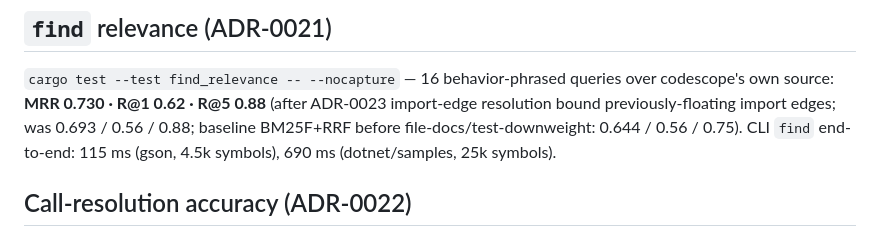
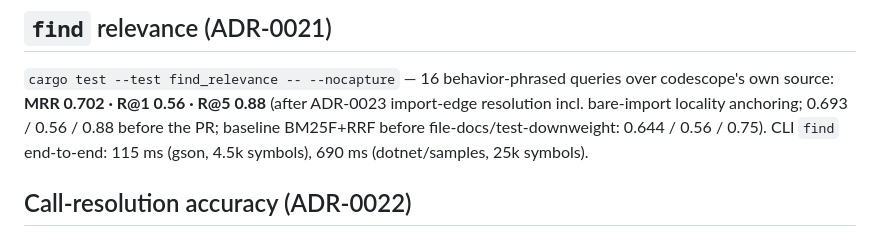
Before and after one commit to adventurewave-labs/codescope, a Markdown page: docs/BENCHMARKS.md, the part around the change. GitHub-like rendering.

Commit message:
Sync BENCHMARKS find-relevance figures to the measured post-locality numbers (MRR 0.702)

```diff
--- a/docs/BENCHMARKS.md
+++ b/docs/BENCHMARKS.md
@@ -126,7 +126,7 @@ Release build, 4-core container, `cargo run --release --example fresh_latency --
 ## `find` relevance (ADR-0021)
 
 `cargo test --test find_relevance -- --nocapture` — 16 behavior-phrased queries over codescope's own source:
-**MRR 0.730 · R@1 0.62 · R@5 0.88** (after ADR-0023 import-edge resolution bound previously-floating import edges; was 0.693 / 0.56 / 0.88; baseline BM25F+RRF before file-docs/test-downweight: 0.644 / 0.56 / 0.75).
+**MRR 0.702 · R@1 0.56 · R@5 0.88** (after ADR-0023 import-edge resolution incl. bare-import locality anchoring; 0.693 / 0.56 / 0.88 before the PR; baseline BM25F+RRF before file-docs/test-downweight: 0.644 / 0.56 / 0.75).
 CLI `find` end-to-end: 115 ms (gson, 4.5k symbols), 690 ms (dotnet/samples, 25k symbols).
 
 ## Call-resolution accuracy (ADR-0022)
```
